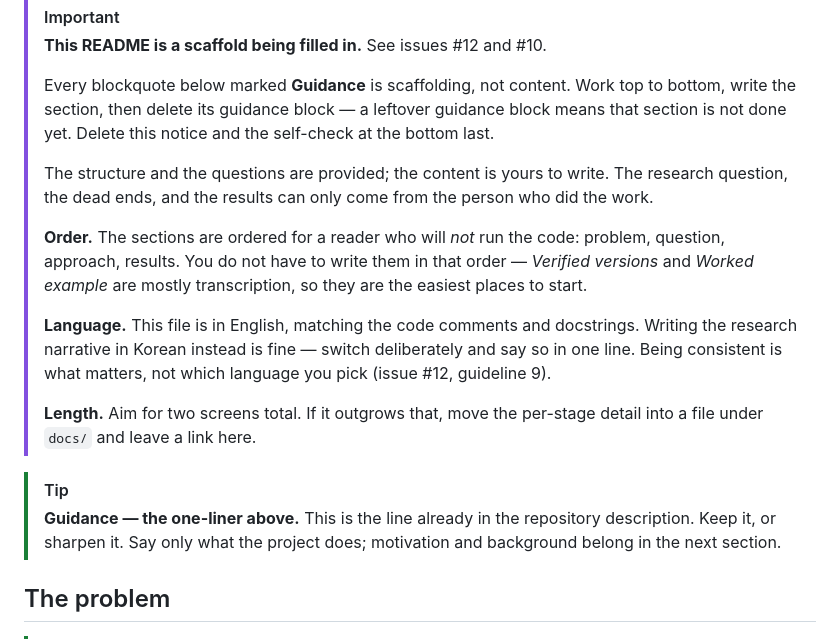
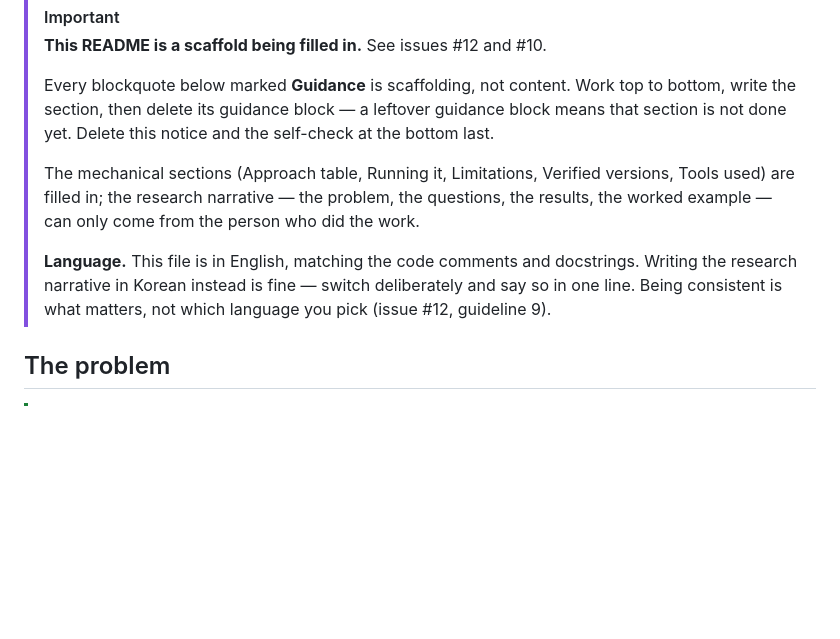
Before and after one commit to hj1478/MathTTS, a Markdown page: README.md, the part around one of its changes. Rendered like a GitHub page; blank space fills up the shorter version.

```diff
--- a/README.md
+++ b/README.md
@@ -10,27 +10,15 @@ Reads Korean math problems aloud: image → OCR (Korean + LaTeX) → spoken Kore
 > guidance block means that section is not done yet. Delete this notice and the
 > self-check at the bottom last.
 >
-> The structure and the questions are provided; the content is yours to write.
-> The research question, the dead ends, and the results can only come from the
+> The mechanical sections (Approach table, Running it, Limitations, Verified
+> versions, Tools used) are filled in; the research narrative — the problem,
+> the questions, the results, the worked example — can only come from the
 > person who did the work.
->
-> **Order.** The sections are ordered for a reader who will *not* run the code:
-> problem, question, approach, results. You do not have to write them in that
-> order — *Verified versions* and *Worked example* are mostly transcription, so
-> they are the easiest places to start.
 >
 > **Language.** This file is in English, matching the code comments and
 > docstrings. Writing the research narrative in Korean instead is fine — switch
 > deliberately and say so in one line. Being consistent is what matters, not
 > which language you pick (issue #12, guideline 9).
->
-> **Length.** Aim for two screens total. If it outgrows that, move the per-stage
-> detail into a file under `docs/` and leave a link here.
-
-> [!TIP]
-> **Guidance — the one-liner above.** This is the line already in the repository
-> description. Keep it, or sharpen it. Say only what the project does; motivation
-> and background belong in the next section.
 
 ## The problem
 
```
Also changed, not shown: other parts of README.md (+100 -85 lines).
